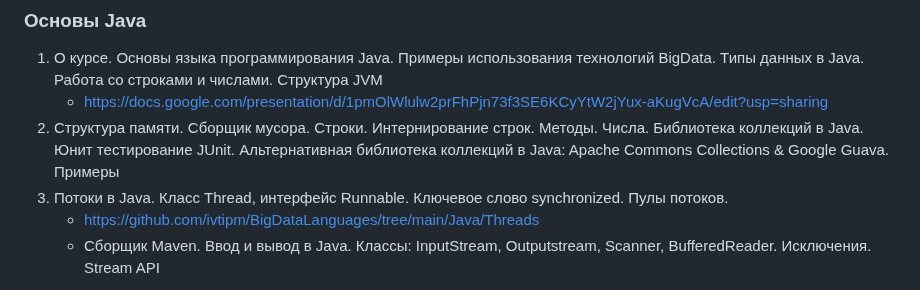
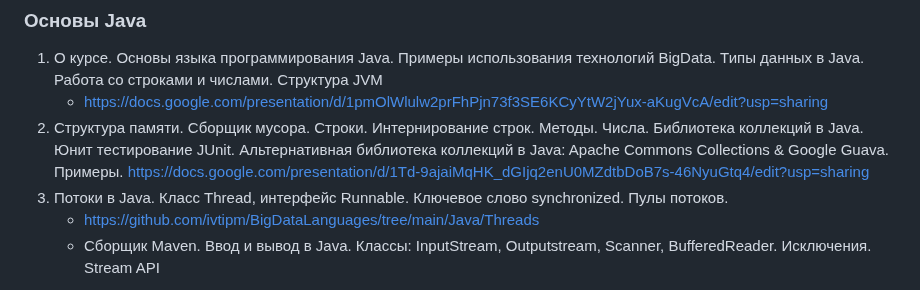
Before and after one commit to ivtipm/BigDataLanguages, a Markdown page: README.md, the part around the change. GitHub-like rendering.

```diff
--- a/README.md
+++ b/README.md
@@ -3,7 +3,7 @@
 ### Основы Java
 1. О курсе. Основы языка программирования Java. Примеры использования технологий BigData. Типы данных в Java. Работа со строками и числами.  Структура JVM
    - https://docs.google.com/presentation/d/1pmOlWlulw2prFhPjn73f3SE6KCyYtW2jYux-aKugVcA/edit?usp=sharing
-2. Структура памяти. Сборщик мусора. Строки. Интернирование строк. Методы. Числа. Библиотека коллекций в Java. Юнит тестирование JUnit. Альтернативная библиотека коллекций в Java: Apache Commons Collections & Google Guava. Примеры
+2. Структура памяти. Сборщик мусора. Строки. Интернирование строк. Методы. Числа. Библиотека коллекций в Java. Юнит тестирование JUnit. Альтернативная библиотека коллекций в Java: Apache Commons Collections & Google Guava. Примеры. https://docs.google.com/presentation/d/1Td-9ajaiMqHK_dGIjq2enU0MZdtbDoB7s-46NyuGtq4/edit?usp=sharing
 3. Потоки в Java. Класс Thread, интерфейс Runnable. Ключевое слово synchronized. Пулы потоков.
    - https://github.com/ivtipm/BigDataLanguages/tree/main/Java/Threads
    - Сборщик Maven. Ввод и вывод в Java. Классы: InputStream, Outputstream, Scanner, BufferedReader. Исключения. Stream API
```
